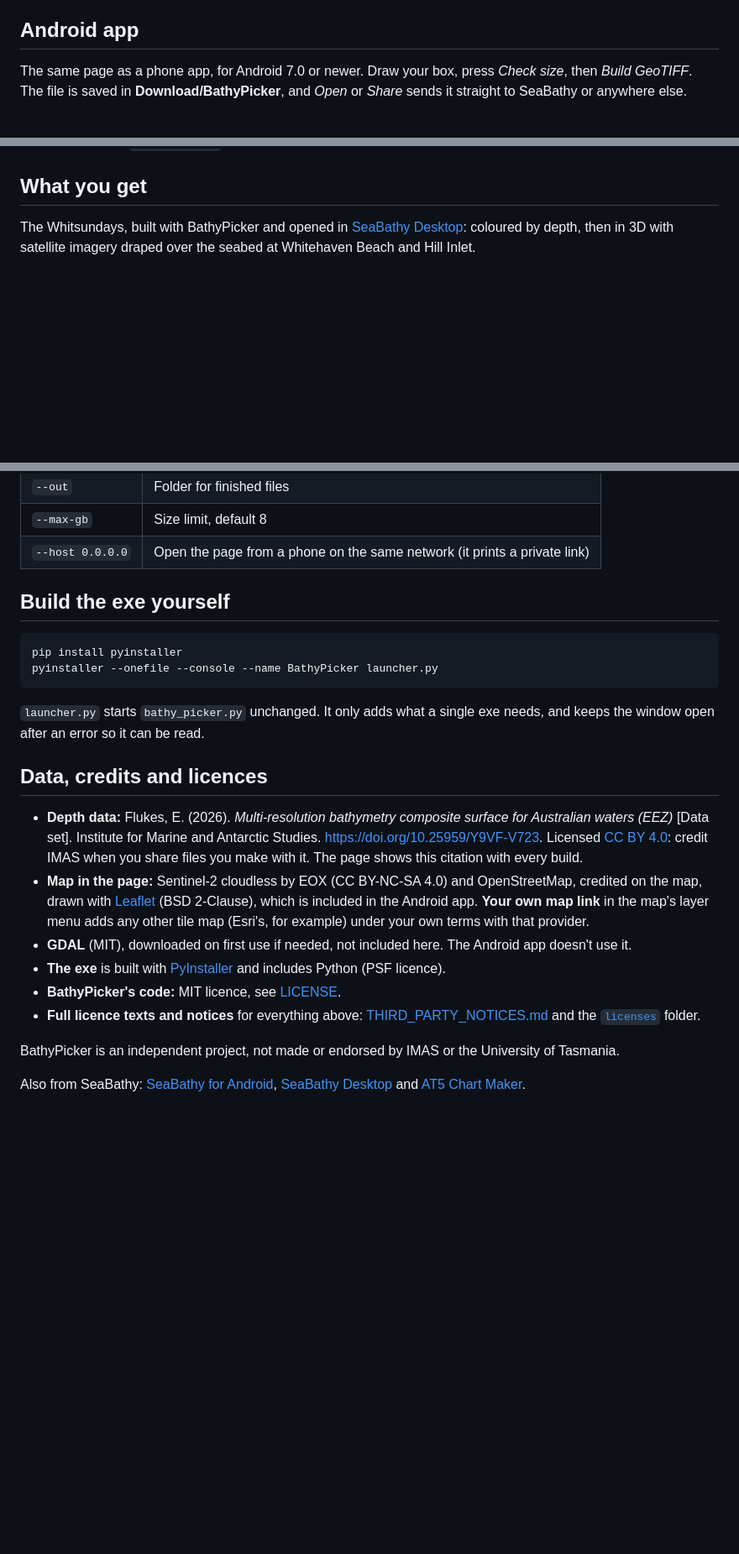
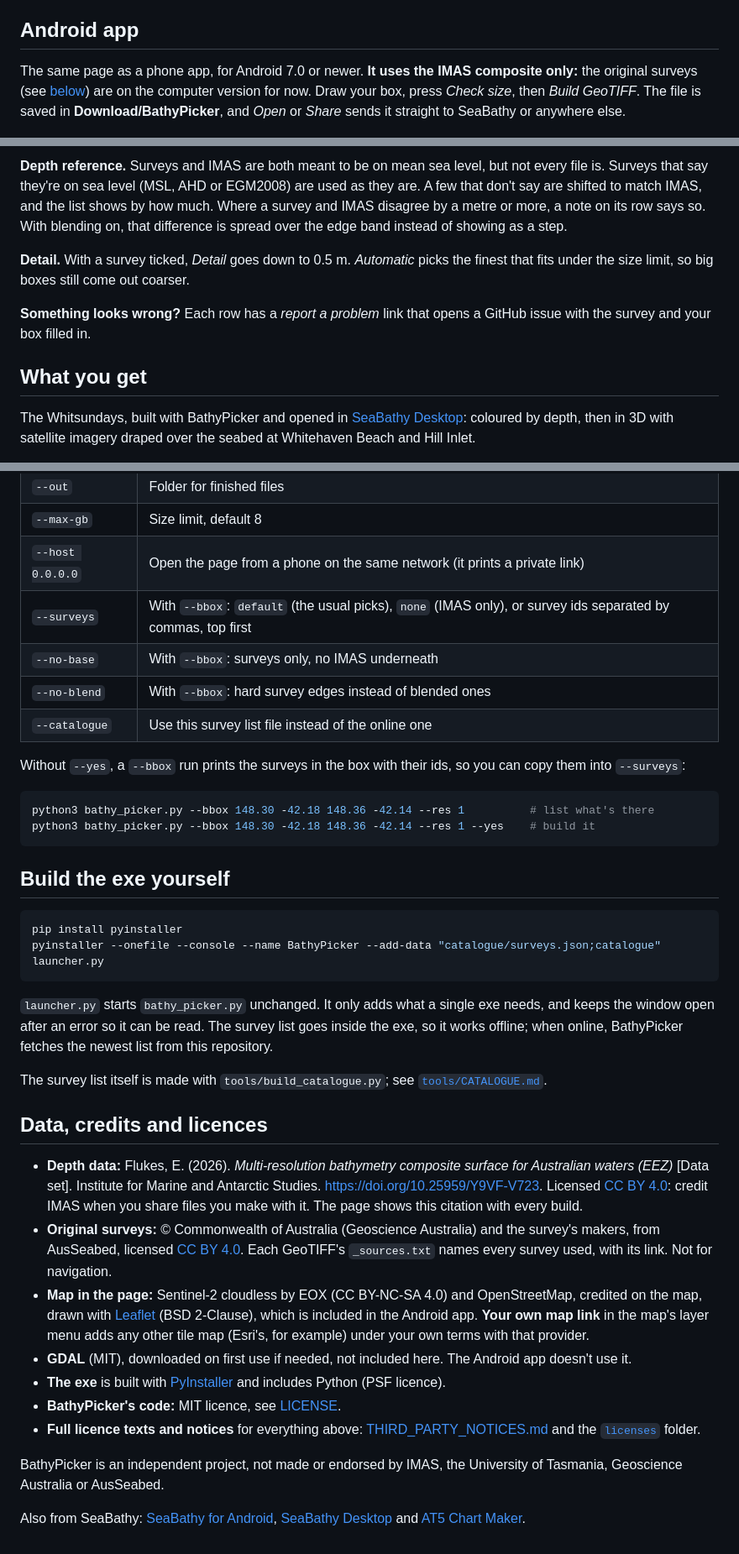
Before and after one commit to SeaBathy/BathyPicker, a Markdown page: README.md, 3 parts joined by grey strips. Shown at 84% size. Rendered like a GitHub page; blank space fills up the shorter version.

````diff
--- a/README.md
+++ b/README.md
@@ -85,7 +94,9 @@ Or install GDAL yourself: `sudo apt install gdal-bin` (Ubuntu/Debian), `brew ins
 
 ## Android app
 
-The same page as a phone app, for Android 7.0 or newer. Draw your box, press *Check size*,
+The same page as a phone app, for Android 7.0 or newer. **It uses the IMAS composite only:** the
+original surveys (see [below](#original-surveys-on-top)) are on the computer version for now.
+Draw your box, press *Check size*,
 then *Build GeoTIFF*. The file is saved in **Download/BathyPicker**, and *Open* or *Share*
 sends it straight to SeaBathy or anywhere else.
 
@@ -124,3 +162,14 @@ the page.
+**Depth reference.** Surveys and IMAS are both meant to be on mean sea level, but not every file
+is. Surveys that say they're on sea level (MSL, AHD or EGM2008) are used as they are. A few that
+don't say are shifted to match IMAS, and the list shows by how much. Where a survey and IMAS
+disagree by a metre or more, a note on its row says so. With blending on, that difference is
+spread over the edge band instead of showing as a step.
+
+**Detail.** With a survey ticked, *Detail* goes down to 0.5 m. *Automatic* picks the finest that
+fits under the size limit, so big boxes still come out coarser.
+
+**Something looks wrong?** Each row has a *report a problem* link that opens a GitHub issue with
+the survey and your box filled in.
 
 ## What you get
 
@@ -178,16 +227,32 @@ python3 bathy_picker.py --help                                     # every optio
 | `--out` | Folder for finished files |
 | `--max-gb` | Size limit, default 8 |
 | `--host 0.0.0.0` | Open the page from a phone on the same network (it prints a private link) |
+| `--surveys` | With `--bbox`: `default` (the usual picks), `none` (IMAS only), or survey ids separated by commas, top first |
+| `--no-base` | With `--bbox`: surveys only, no IMAS underneath |
+| `--no-blend` | With `--bbox`: hard survey edges instead of blended ones |
+| `--catalogue` | Use this survey list file instead of the online one |
+
+Without `--yes`, a `--bbox` run prints the surveys in the box with their ids, so you can copy
+them into `--surveys`:
+
+```bash
+python3 bathy_picker.py --bbox 148.30 -42.18 148.36 -42.14 --res 1          # list what's there
+python3 bathy_picker.py --bbox 148.30 -42.18 148.36 -42.14 --res 1 --yes    # build it
+```
 
 ## Build the exe yourself
 
 ```bash
 pip install pyinstaller
-pyinstaller --onefile --console --name BathyPicker launcher.py
+pyinstaller --onefile --console --name BathyPicker --add-data "catalogue/surveys.json;catalogue" launcher.py
 ```
 
 `launcher.py` starts `bathy_picker.py` unchanged. It only adds what a single exe needs, and
-keeps the window open after an error so it can be read.
+keeps the window open after an error so it can be read. The survey list goes inside the exe, so
+it works offline; when online, BathyPicker fetches the newest list from this repository.
+
+The survey list itself is made with `tools/build_catalogue.py`; see
+[`tools/CATALOGUE.md`](tools/CATALOGUE.md).
 
 ## Data, credits and licences
 
@@ -196,6 +261,9 @@ keeps the window open after an error so it can be read.
   https://doi.org/10.25959/Y9VF-V723. Licensed
   [CC BY 4.0](https://creativecommons.org/licenses/by/4.0/): credit IMAS when you share
   files you make with it. The page shows this citation with every build.
+- **Original surveys:** © Commonwealth of Australia (Geoscience Australia) and the survey's
+  makers, from AusSeabed, licensed [CC BY 4.0](https://creativecommons.org/licenses/by/4.0/).
+  Each GeoTIFF's `_sources.txt` names every survey used, with its link. Not for navigation.
 - **Map in the page:** Sentinel-2 cloudless by EOX (CC BY-NC-SA 4.0) and OpenStreetMap, credited on
   the map, drawn with [Leaflet](https://leafletjs.com) (BSD 2-Clause), which is included in the Android
   app. **Your own map link** in the map's layer menu adds any other tile map (Esri's, for example) under
@@ -205,8 +273,8 @@ keeps the window open after an error so it can be read.
 - **BathyPicker's code:** MIT licence, see [LICENSE](LICENSE).
 - **Full licence texts and notices** for everything above: [THIRD_PARTY_NOTICES.md](THIRD_PARTY_NOTICES.md) and the [`licenses`](licenses) folder.
 
-BathyPicker is an independent project, not made or endorsed by IMAS or the University of
-Tasmania.
+BathyPicker is an independent project, not made or endorsed by IMAS, the University of
+Tasmania, Geoscience Australia or AusSeabed.
 
 Also from SeaBathy: [SeaBathy for Android](https://github.com/SeaBathy/seabathy-android),
 [SeaBathy Desktop](https://github.com/SeaBathy/seabathy-desktop) and
````
Also changed, not shown: other parts of README.md (+43 -7 lines), THIRD_PARTY_NOTICES.md (+3 -2 lines), tools/CATALOGUE.md (added, +46 -0 lines), screenshots/surveys-before-after.jpg (added), screenshots/surveys.jpg (added), 8 other files.
